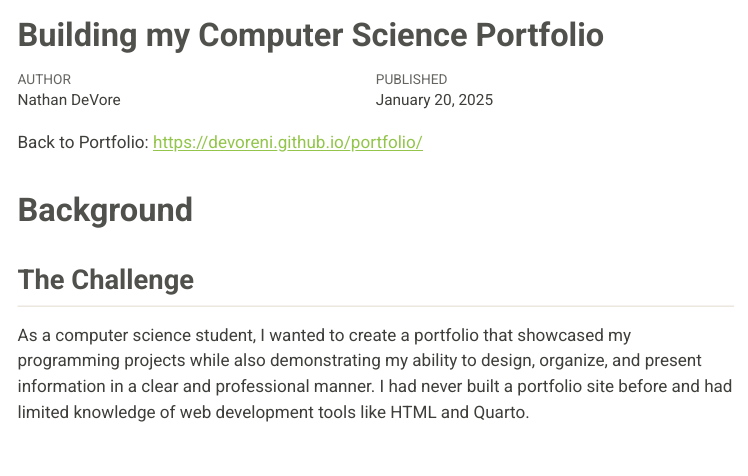
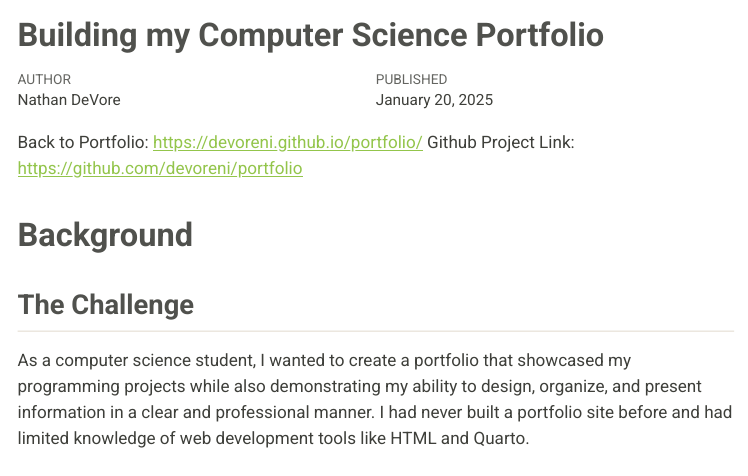
Before and after one commit to devoreni/portfolio, a Quarto document (PortfolioProject.qmd): the page in a window 1100 px wide, from its top. The pictures show the output file PortfolioProject.html that the author committed with the source, opened offline; menus at the side of the page are left out.

Commit message:
added link

```diff
--- a/PortfolioProject.qmd
+++ b/PortfolioProject.qmd
@@ -10,6 +10,7 @@ format:
 ---
 
 Back to Portfolio: <https://devoreni.github.io/portfolio/>
+Github Project Link: <https://github.com/devoreni/portfolio>
 
 # Background
 
```
Also changed, not shown: PortfolioProject.html.
